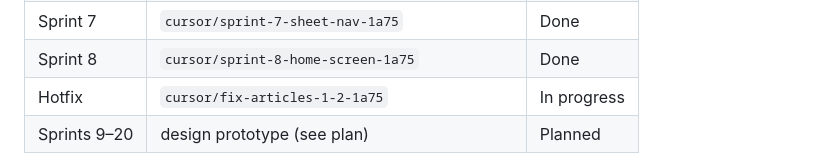
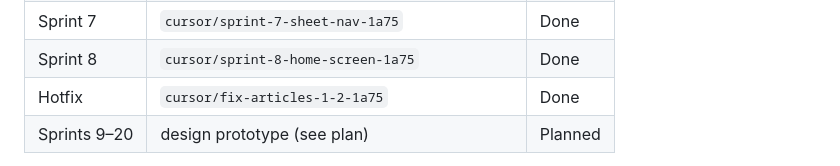
Before and after one commit to sanjisworking-commits/memorize_the_c, a Markdown page: README.md, the part around the change. Rendered like a GitHub page.

Commit message:
Mark Art 1/2 hotfix Done in README
Co-authored-by: sanjisworking-commits <sanjisworking-commits@users.noreply.github.com>

```diff
--- a/README.md
+++ b/README.md
@@ -21,7 +21,7 @@ Each sprint ships on its **own git branch** and updates this README so documenta
 | Sprint 6 | `cursor/sprint-6-design-tokens-1a75` | Done |
 | Sprint 7 | `cursor/sprint-7-sheet-nav-1a75` | Done |
 | Sprint 8 | `cursor/sprint-8-home-screen-1a75` | Done |
-| Hotfix | `cursor/fix-articles-1-2-1a75` | In progress |
+| Hotfix | `cursor/fix-articles-1-2-1a75` | Done |
 | Sprints 9–20 | design prototype (see plan) | Planned |
 
 **Hard constraint:** the learning layer must **not** modify `data/output/constitution.reviewed.json`, Docling output, the parser, or corrections modules.
```
